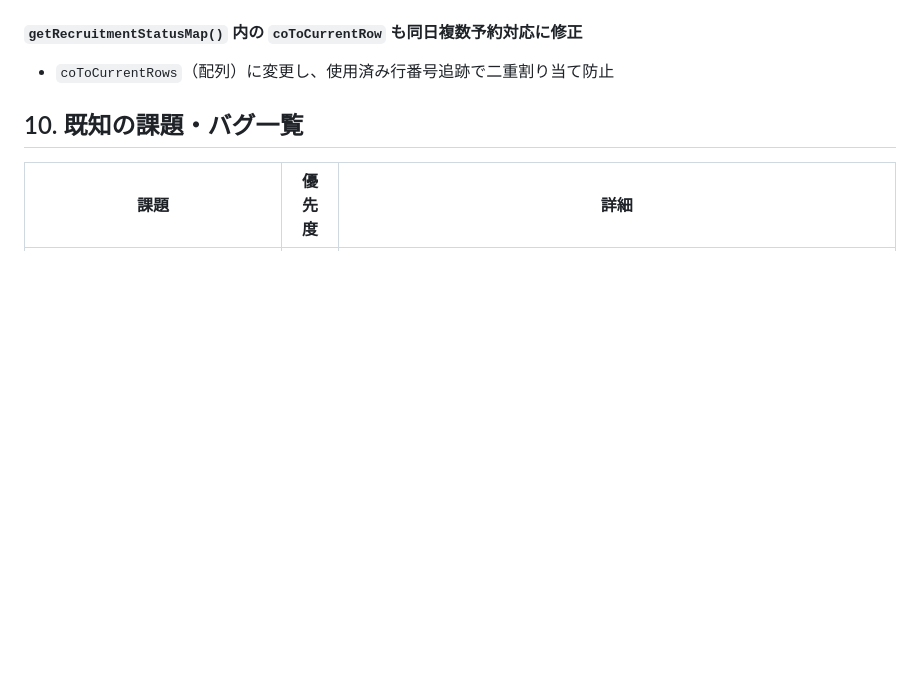
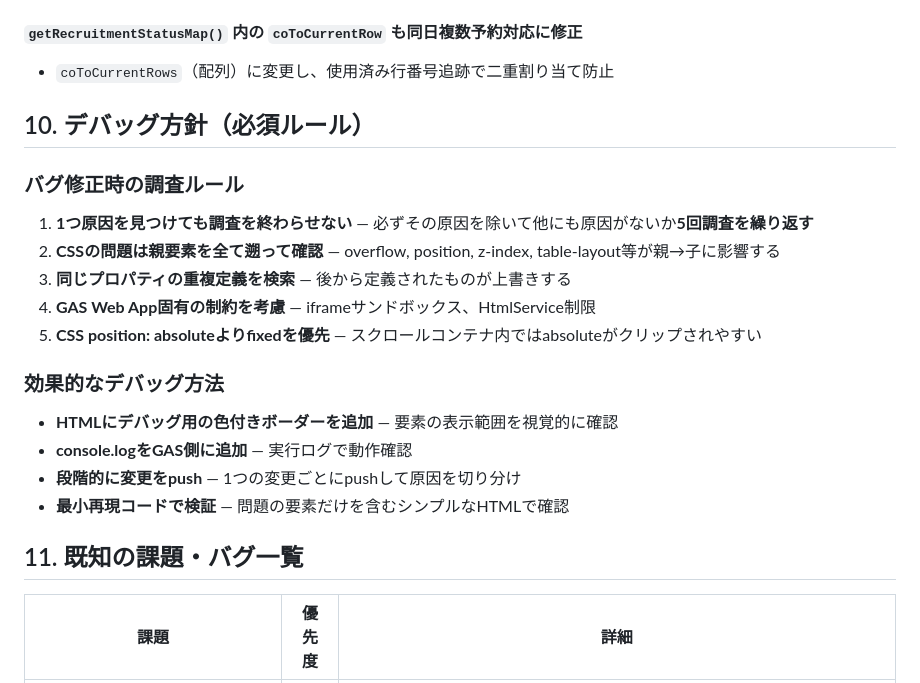
Before and after one commit to yamasuke81-sys/minpaku-fix, a Markdown page: CLAUDE.md, the part around the change. Drawn GitHub-style; blank space fills up the shorter version.

Commit message:
docs: デバッグ方針をCLAUDE.mdに記録
https://claude.ai/code/session_015dPwXbLrvMXbnvb1vRn2kh

```diff
--- a/CLAUDE.md
+++ b/CLAUDE.md
@@ -199,7 +199,22 @@ cd C:\Users\yamas\minpaku-fix && git fetch origin && git checkout -f claude/revi
 #### `getRecruitmentStatusMap()` 内の `coToCurrentRow` も同日複数予約対応に修正
 - `coToCurrentRows`（配列）に変更し、使用済み行番号追跡で二重割り当て防止
 
-## 10. 既知の課題・バグ一覧
+## 10. デバッグ方針（必須ルール）
+
+### バグ修正時の調査ルール
+1. **1つ原因を見つけても調査を終わらせない** — 必ずその原因を除いて他にも原因がないか**5回調査を繰り返す**
+2. **CSSの問題は親要素を全て遡って確認** — overflow, position, z-index, table-layout等が親→子に影響する
+3. **同じプロパティの重複定義を検索** — 後から定義されたものが上書きする
+4. **GAS Web App固有の制約を考慮** — iframeサンドボックス、HtmlService制限
+5. **CSS position: absoluteよりfixedを優先** — スクロールコンテナ内ではabsoluteがクリップされやすい
+
+### 効果的なデバッグ方法
+- **HTMLにデバッグ用の色付きボーダーを追加** — 要素の表示範囲を視覚的に確認
+- **console.logをGAS側に追加** — 実行ログで動作確認
+- **段階的に変更をpush** — 1つの変更ごとにpushして原因を切り分け
+- **最小再現コードで検証** — 問題の要素だけを含むシンプルなHTMLで確認
+
+## 11. 既知の課題・バグ一覧
 
 | 課題 | 優先度 | 詳細 |
 |---|---|---|
```
